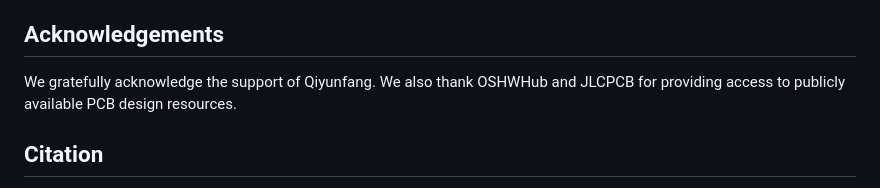
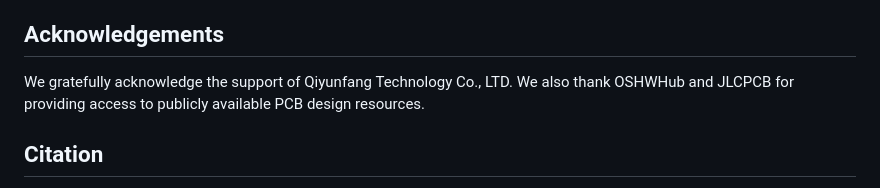
Before and after one commit to digailab/PCB-Bench, a Markdown page: README.md, the part around the change. Rendered like a GitHub page.

```diff
--- a/README.md
+++ b/README.md
@@ -115,7 +115,7 @@ The paper benchmarks a diverse set of state-of-the-art LLMs/MLLMs under the unif
 The paper details task formulations, metrics, and model settings. Results are obtained under the unified **zero-shot** setting. The benchmark is released **along with evaluation scripts and configuration files** to support reproduction and extension.
 
 ## Acknowledgements
-We gratefully acknowledge the support of Qiyunfang.
+We gratefully acknowledge the support of Qiyunfang Technology Co., LTD.
 We also thank OSHWHub and JLCPCB for providing access to publicly available PCB design resources.
 
 
```
